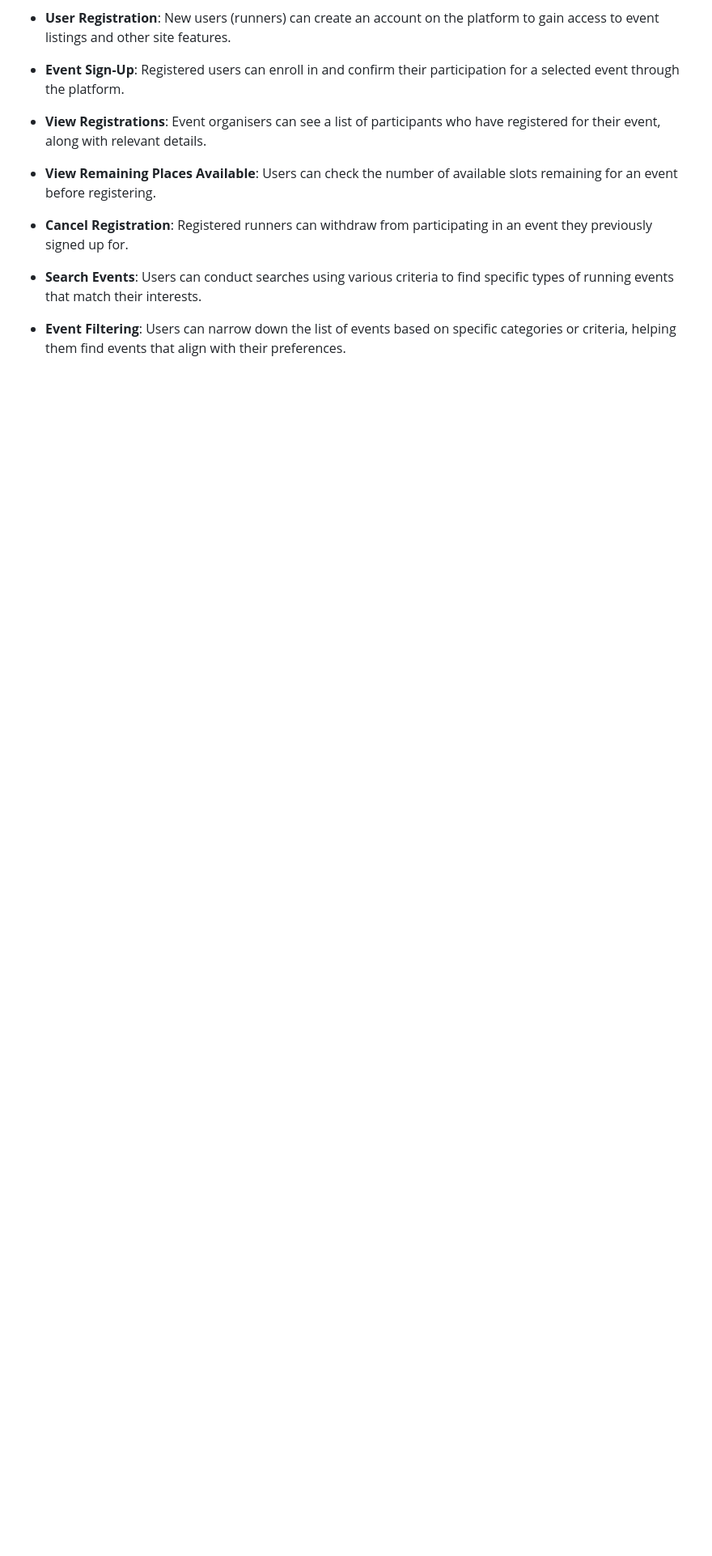
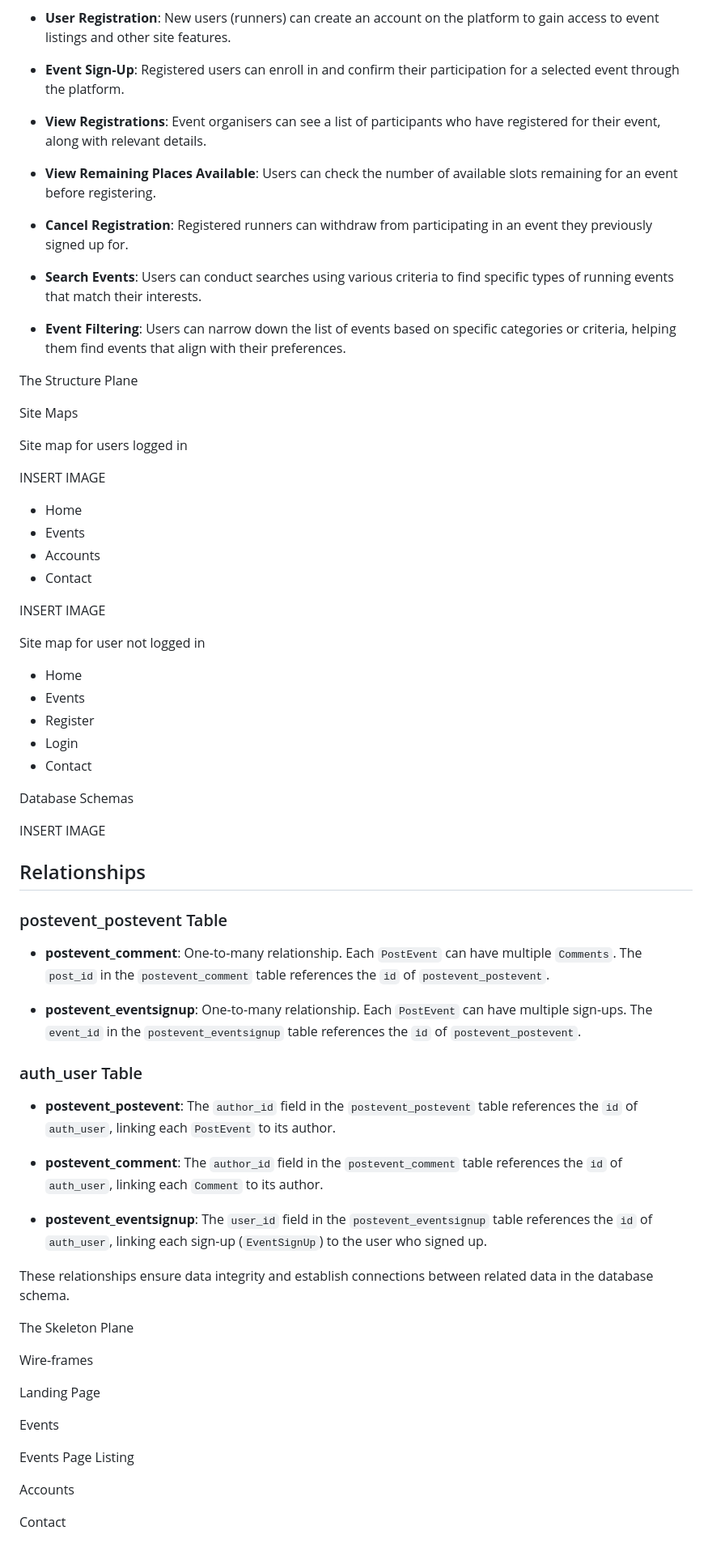
Before and after one commit to jdohertydev/runit, a Markdown page: README.md, the part around the change. Shown at 81% size. GitHub-like rendering; blank space fills up the shorter version.

Commit message:
Update readme with database schema and relationships

```diff
--- a/README.md
+++ b/README.md
@@ -235,3 +235,63 @@ After determining the strategy, the scope was meticulously defined and planned o
 - **Search Events**: Users can conduct searches using various criteria to find specific types of running events that match their interests.
 
 - **Event Filtering**: Users can narrow down the list of events based on specific categories or criteria, helping them find events that align with their preferences.
+
+The Structure Plane
+
+Site Maps
+
+Site map for users logged in
+
+INSERT IMAGE
+
+- Home
+- Events
+- Accounts
+- Contact
+
+INSERT IMAGE
+
+Site map for user not logged in
+
+- Home
+- Events
+- Register
+- Login
+- Contact
+
+Database Schemas
+
+INSERT IMAGE
+
+## Relationships
+
+### postevent_postevent Table
+
+- **postevent_comment**: One-to-many relationship. Each `PostEvent` can have multiple `Comments`. The `post_id` in the `postevent_comment` table references the `id` of `postevent_postevent`.
+
+- **postevent_eventsignup**: One-to-many relationship. Each `PostEvent` can have multiple sign-ups. The `event_id` in the `postevent_eventsignup` table references the `id` of `postevent_postevent`.
+
+### auth_user Table
+
+- **postevent_postevent**: The `author_id` field in the `postevent_postevent` table references the `id` of `auth_user`, linking each `PostEvent` to its author.
+
+- **postevent_comment**: The `author_id` field in the `postevent_comment` table references the `id` of `auth_user`, linking each `Comment` to its author.
+
+- **postevent_eventsignup**: The `user_id` field in the `postevent_eventsignup` table references the `id` of `auth_user`, linking each sign-up (`EventSignUp`) to the user who signed up.
+
+These relationships ensure data integrity and establish connections between related data in the database schema.
+
+
+The Skeleton Plane
+
+Wire-frames
+
+Landing Page
+
+Events
+
+Events Page Listing
+
+Accounts
+
+Contact
```
